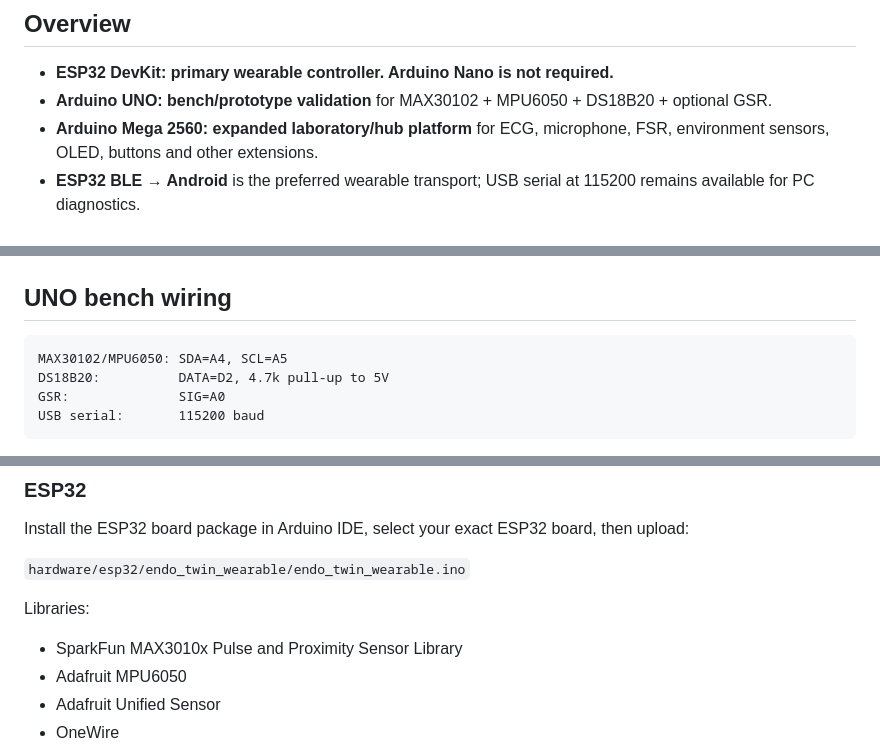
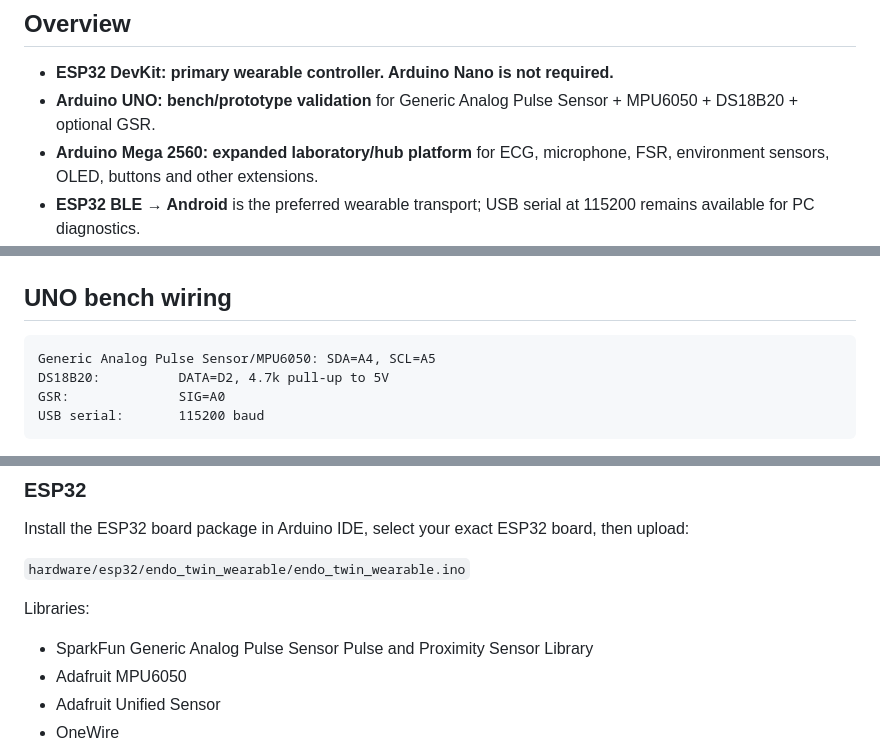
Before and after one commit to aviralsingh839/endo-twin-nexus-v8.3, a Markdown page: docs/HARDWARE_BUILD_GUIDE.md, 3 parts joined by grey strips. Drawn GitHub-style.

````diff
--- a/docs/HARDWARE_BUILD_GUIDE.md
+++ b/docs/HARDWARE_BUILD_GUIDE.md
@@ -3,7 +3,7 @@
 ## Overview
 
 - **ESP32 DevKit: primary wearable controller. Arduino Nano is not required.**
-- **Arduino UNO: bench/prototype validation** for MAX30102 + MPU6050 + DS18B20 + optional GSR.
+- **Arduino UNO: bench/prototype validation** for Generic Analog Pulse Sensor + MPU6050 + DS18B20 + optional GSR.
 - **Arduino Mega 2560: expanded laboratory/hub platform** for ECG, microphone, FSR, environment sensors, OLED, buttons and other extensions.
 - **ESP32 BLE → Android** is the preferred wearable transport; USB serial at 115200 remains available for PC diagnostics.
 - The canonical data contract remains newline-delimited **$CP2** with XOR CRC.
@@ -79,7 +79,7 @@ Optional status LED:
 ## UNO bench wiring
 
 ```
-MAX30102/MPU6050: SDA=A4, SCL=A5
+Generic Analog Pulse Sensor/MPU6050: SDA=A4, SCL=A5
 DS18B20:          DATA=D2, 4.7k pull-up to 5V
 GSR:              SIG=A0
 USB serial:       115200 baud
@@ -98,7 +98,7 @@ Install the ESP32 board package in Arduino IDE, select your exact ESP32 board, t
 `hardware/esp32/endo_twin_wearable/endo_twin_wearable.ino`
 
 Libraries:
-- SparkFun MAX3010x Pulse and Proximity Sensor Library
+- SparkFun Generic Analog Pulse Sensor Pulse and Proximity Sensor Library
 - Adafruit MPU6050
 - Adafruit Unified Sensor
 - OneWire
````
Also changed, not shown: other parts of docs/HARDWARE_BUILD_GUIDE.md (+12 -5 lines).
